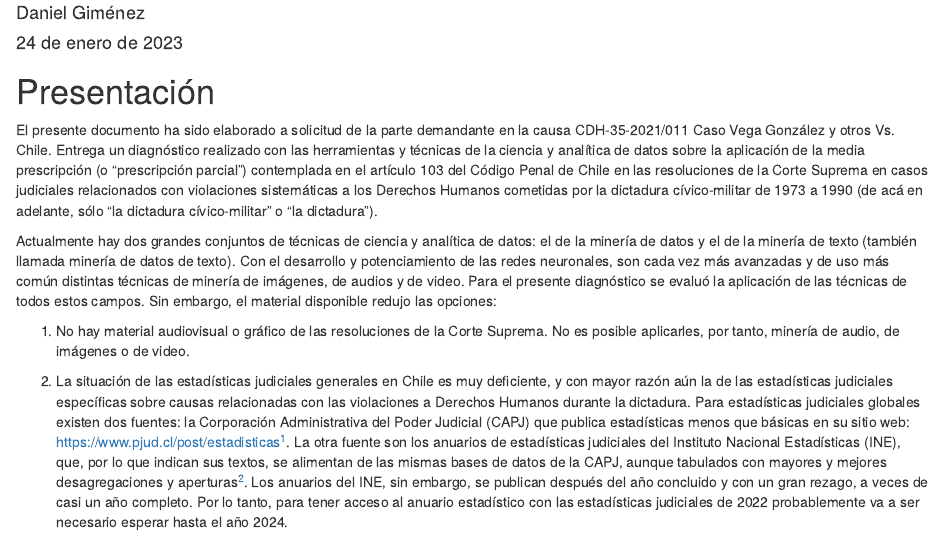
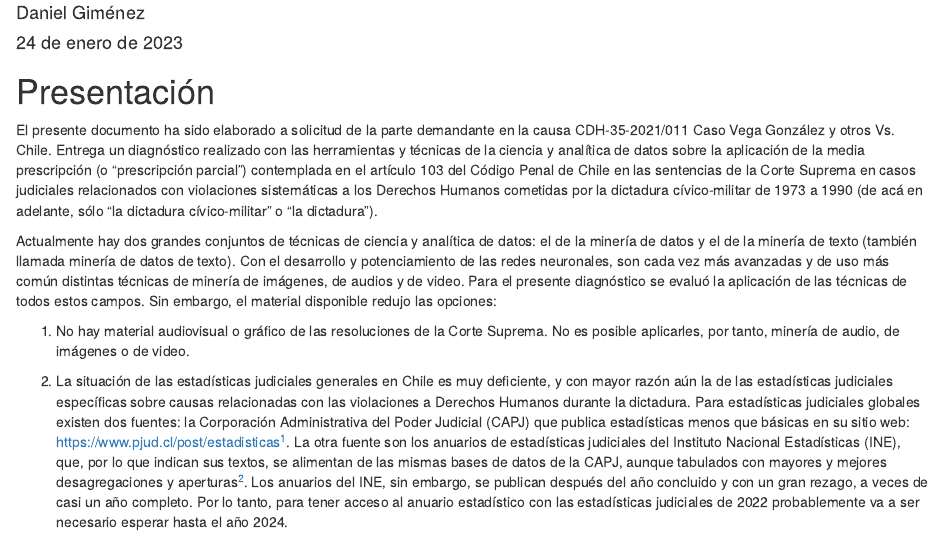
Before and after one commit to egoipse/peritaje_CDH-35-2021_011, an R Markdown document (reports/informe_final.RMD): the page in a window 1100 px wide, from 200 px down. Rendered offline with R 4.5, knitr and Pandoc, with nearby package versions; drawn as R Markdown's standard HTML page in place of the format the file asks for; some code elsewhere in the file could not run offline; a font, style sheet, LaTeX package, included part or bibliography that could not be used is replaced or left out.

Commit message:
Primera Versión

```diff
--- a/reports/informe_final.RMD
+++ b/reports/informe_final.RMD
@@ -224,7 +224,7 @@ c_gt_general <- function(cuadro, columnas, decs = 0, align = "center", hd_color
 
 # Presentación
 
-El presente documento ha sido elaborado a solicitud de la parte demandante en la causa CDH-35-2021/011 Caso Vega González y otros Vs. Chile. Entrega un diagnóstico realizado con las herramientas y técnicas de la ciencia y analítica de datos sobre la aplicación de la media prescripción (o "prescripción parcial") contemplada en el artículo 103 del Código Penal de Chile en las resoluciones de la Corte Suprema en casos judiciales relacionados con violaciones sistemáticas a los Derechos Humanos cometidas por la dictadura cívico-militar de 1973 a 1990 (de acá en adelante, sólo "la dictadura cívico-militar" o "la dictadura").
+El presente documento ha sido elaborado a solicitud de la parte demandante en la causa CDH-35-2021/011 Caso Vega González y otros Vs. Chile. Entrega un diagnóstico realizado con las herramientas y técnicas de la ciencia y analítica de datos sobre la aplicación de la media prescripción (o "prescripción parcial") contemplada en el artículo 103 del Código Penal de Chile en las sentencias de la Corte Suprema en casos judiciales relacionados con violaciones sistemáticas a los Derechos Humanos cometidas por la dictadura cívico-militar de 1973 a 1990 (de acá en adelante, sólo "la dictadura cívico-militar" o "la dictadura").
 
 Actualmente hay dos grandes conjuntos de técnicas de ciencia y analítica de datos: el de la minería de datos y el de la minería de texto (también llamada minería de datos de texto). Con el desarrollo y potenciamiento de las redes neuronales, son cada vez más avanzadas y de uso más común distintas técnicas de minería de imágenes, de audios y de video. Para el presente diagnóstico se evaluó la aplicación de las técnicas de todos estos campos. Sin embargo, el material disponible redujo las opciones:
 
```
Also changed, not shown: README.md (added), 1 other file.
